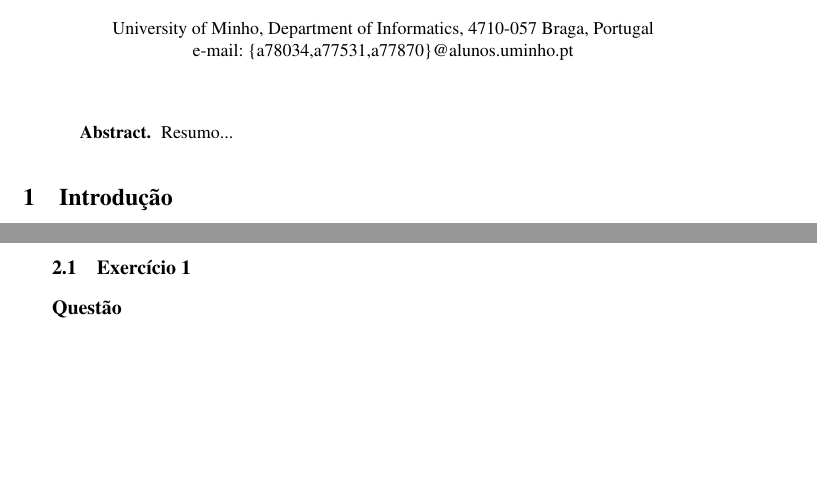
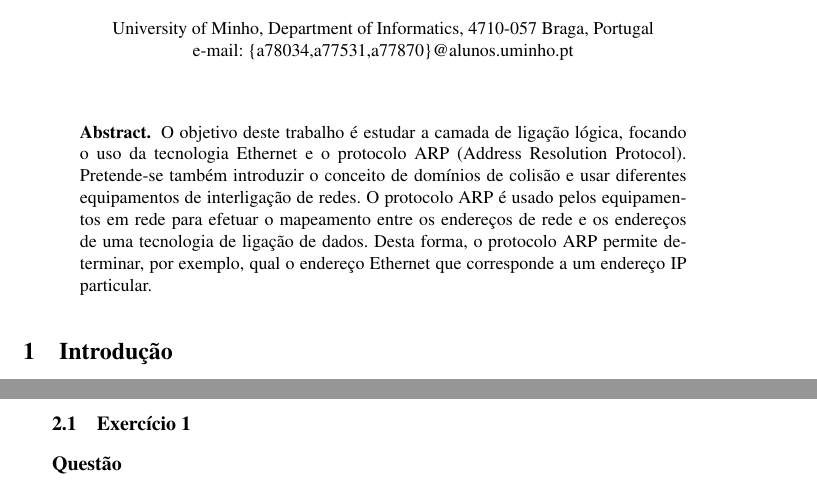
Before and after one commit to afonscosta/RC_1718, a LaTeX paper (trabalho3/relatorio/lncs-paper.tex): two parts of pages 1 and 2 of 31, joined at a grey line, cut so that both start at the same text, the shorter picture padded with empty space. Compiled offline with pdfLaTeX.

Commit message:
Feito abstract

```diff
--- a/trabalho3/relatorio/lncs-paper.tex
+++ b/trabalho3/relatorio/lncs-paper.tex
@@ -36,7 +36,8 @@ e-mail: \{a78034,a77531,a77870\}@alunos.uminho.pt
 
 \maketitle
 \begin{abstract}
-Resumo...
+O objetivo deste trabalho é estudar a camada de ligação lógica, focando o uso da tecnologia Ethernet e o protocolo ARP (Address Resolution Protocol). Pretende-se
+também introduzir o conceito de domínios de colisão e usar diferentes equipamentos de interligação de redes. O protocolo ARP é usado pelos equipamentos em rede para efetuar o mapeamento entre os endereços de rede e os endereços de uma tecnologia de ligação de dados. Desta forma, o protocolo ARP permite determinar, por exemplo, qual o endereço Ethernet que corresponde a um endereço IP particular.
 \end{abstract}
 
 \section{Introdução}
```
